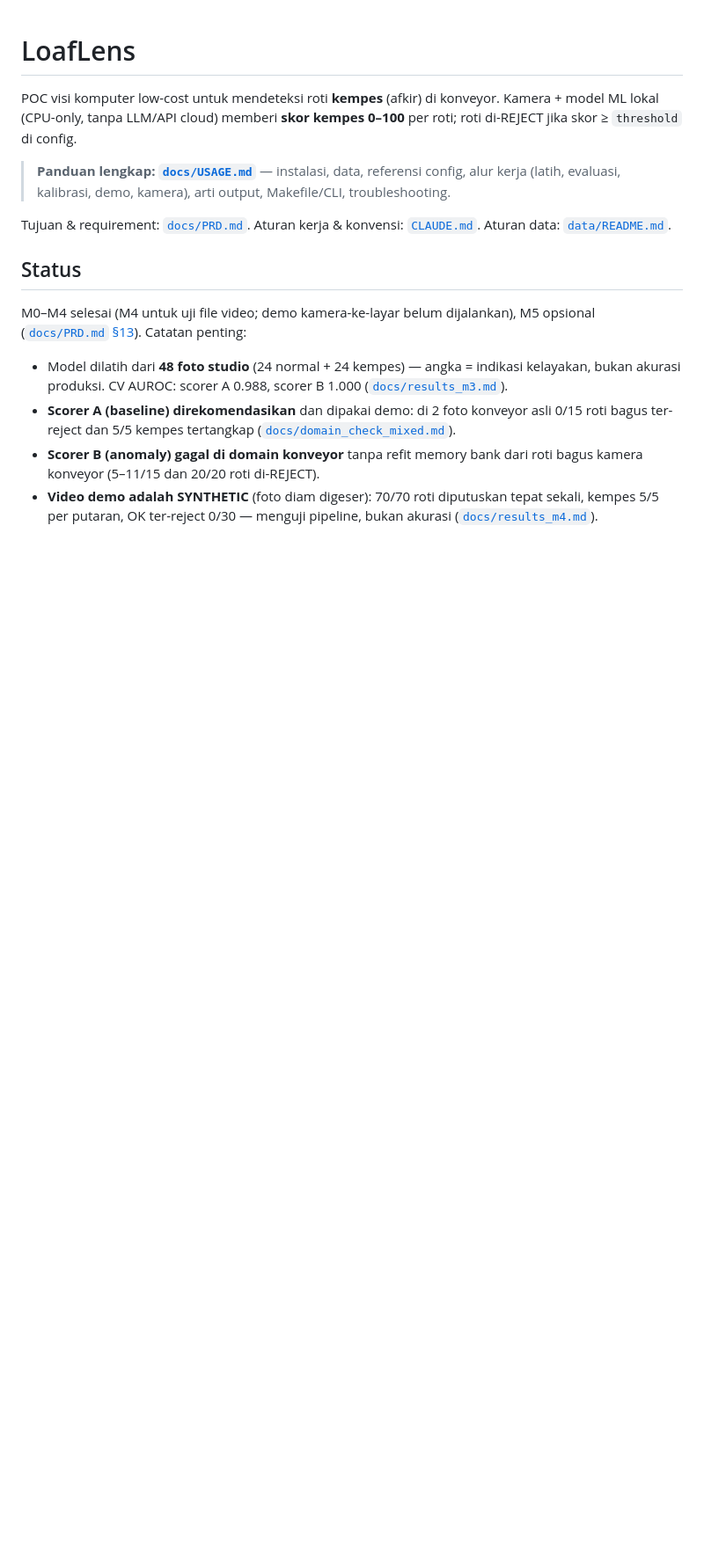
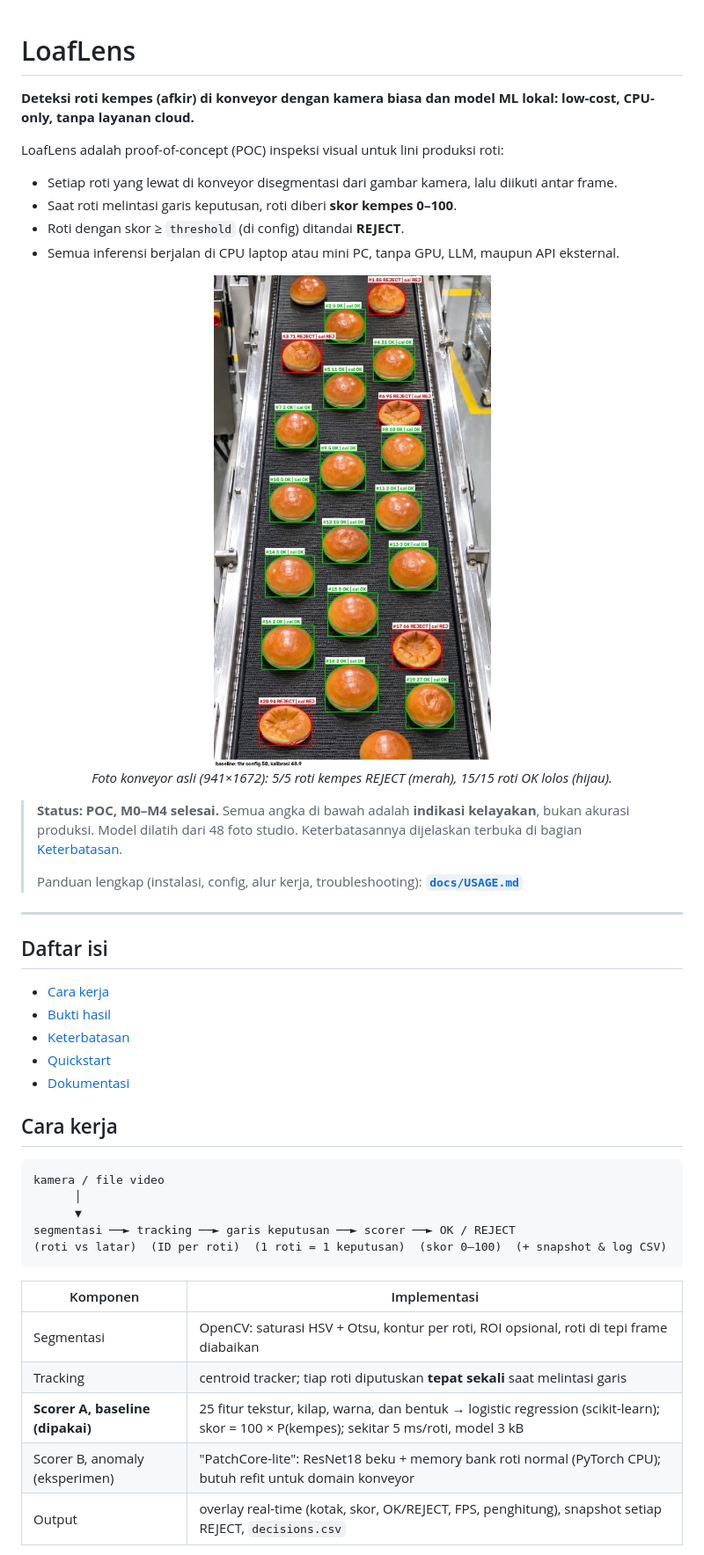
Before and after one commit to ndollem/loaf-lens, a Markdown page: README.md, the part around one of its changes. Shown at 88% size. GitHub-like rendering; pictures changed too: docs/images/conveyor_photo_scorer_a.jpg (added); blank space fills up the shorter version.

````diff
--- a/README.md
+++ b/README.md
@@ -1,25 +1,49 @@
 # LoafLens
 
-POC visi komputer low-cost untuk mendeteksi roti **kempes** (afkir) di konveyor.
-Kamera + model ML lokal (CPU-only, tanpa LLM/API cloud) memberi **skor kempes 0–100** per roti;
-roti di-REJECT jika skor ≥ `threshold` di config.
+**Deteksi roti kempes (afkir) di konveyor dengan kamera biasa dan model ML lokal: low-cost, CPU-only, tanpa layanan cloud.**
 
-> **Panduan lengkap: [`docs/USAGE.md`](docs/USAGE.md)** — instalasi, data, referensi config, alur
-> kerja (latih, evaluasi, kalibrasi, demo, kamera), arti output, Makefile/CLI, troubleshooting.
+LoafLens adalah proof-of-concept (POC) inspeksi visual untuk lini produksi roti:
 
-Tujuan & requirement: [`docs/PRD.md`](docs/PRD.md). Aturan kerja & konvensi: [`CLAUDE.md`](CLAUDE.md).
-Aturan data: [`data/README.md`](data/README.md).
+- Setiap roti yang lewat di konveyor disegmentasi dari gambar kamera, lalu diikuti antar frame.
+- Saat roti melintasi garis keputusan, roti diberi **skor kempes 0–100**.
+- Roti dengan skor ≥ `threshold` (di config) ditandai **REJECT**.
+- Semua inferensi berjalan di CPU laptop atau mini PC, tanpa GPU, LLM, maupun API eksternal.
 
-## Status
+<p align="center">
+  <img src="docs/images/conveyor_photo_scorer_a.jpg" width="420" alt="Hasil scorer A pada foto konveyor: 5 roti kempes REJECT (merah), 15 roti OK (hijau)">
+  <br><em>Foto konveyor asli (941×1672): 5/5 roti kempes REJECT (merah), 15/15 roti OK lolos (hijau).</em>
+</p>
 
-M0–M4 selesai (M4 untuk uji file video; demo kamera-ke-layar belum dijalankan), M5 opsional
-([`docs/PRD.md` §13](docs/PRD.md#13-status)). Catatan penting:
+> **Status: POC, M0–M4 selesai.** Semua angka di bawah adalah **indikasi kelayakan**, bukan akurasi
+> produksi. Model dilatih dari 48 foto studio. Keterbatasannya dijelaskan terbuka di bagian
+> [Keterbatasan](#keterbatasan).
+>
+> Panduan lengkap (instalasi, config, alur kerja, troubleshooting): **[`docs/USAGE.md`](docs/USAGE.md)**
 
-- Model dilatih dari **48 foto studio** (24 normal + 24 kempes) — angka = indikasi kelayakan, bukan
-  akurasi produksi. CV AUROC: scorer A 0.988, scorer B 1.000 ([`docs/results_m3.md`](docs/results_m3.md)).
-- **Scorer A (baseline) direkomendasikan** dan dipakai demo: di 2 foto konveyor asli 0/15 roti bagus
-  ter-reject dan 5/5 kempes tertangkap ([`docs/domain_check_mixed.md`](docs/domain_check_mixed.md)).
-- **Scorer B (anomaly) gagal di domain konveyor** tanpa refit memory bank dari roti bagus kamera
-  konveyor (5–11/15 dan 20/20 roti di-REJECT).
-- **Video demo adalah SYNTHETIC** (foto diam digeser): 70/70 roti diputuskan tepat sekali, kempes 5/5
-  per putaran, OK ter-reject 0/30 — menguji pipeline, bukan akurasi ([`docs/results_m4.md`](docs/results_m4.md)).
+---
+
+## Daftar isi
+- [Cara kerja](#cara-kerja)
+- [Bukti hasil](#bukti-hasil)
+- [Keterbatasan](#keterbatasan)
+- [Quickstart](#quickstart)
+- [Dokumentasi](#dokumentasi)
+
+## Cara kerja
+
+```
+kamera / file video
+      │
+      ▼
+segmentasi ──► tracking ──► garis keputusan ──► scorer ──► OK / REJECT
+(roti vs latar)  (ID per roti)  (1 roti = 1 keputusan)  (skor 0–100)  (+ snapshot & log CSV)
+```
+
+| Komponen | Implementasi |
+|---|---|
+| Segmentasi | OpenCV: saturasi HSV + Otsu, kontur per roti, ROI opsional, roti di tepi frame diabaikan |
+| Tracking | centroid tracker; tiap roti diputuskan **tepat sekali** saat melintasi garis |
+| **Scorer A, baseline (dipakai)** | 25 fitur tekstur, kilap, warna, dan bentuk → logistic regression (scikit-learn); skor = 100 × P(kempes); sekitar 5 ms/roti, model 3 kB |
+| Scorer B, anomaly (eksperimen) | "PatchCore-lite": ResNet18 beku + memory bank roti normal (PyTorch CPU); butuh refit untuk domain konveyor |
+| Output | overlay real-time (kotak, skor, OK/REJECT, FPS, penghitung), snapshot setiap REJECT, `decisions.csv` |
+
````
Also changed, not shown: other parts of README.md (+141 -35 lines), docs/PRD.md (+1 -0 lines), docs/results_real_video.md (added, +82 -0 lines), samples/README.md (+2 -1 lines), docs/images/real_video_decisions.jpg (added), docs/images/real_video_frames.jpg (added), docs/images/studio_segmentation.jpg (added), docs/images/synthetic_demo_frame.jpg (added), 1 other file.
